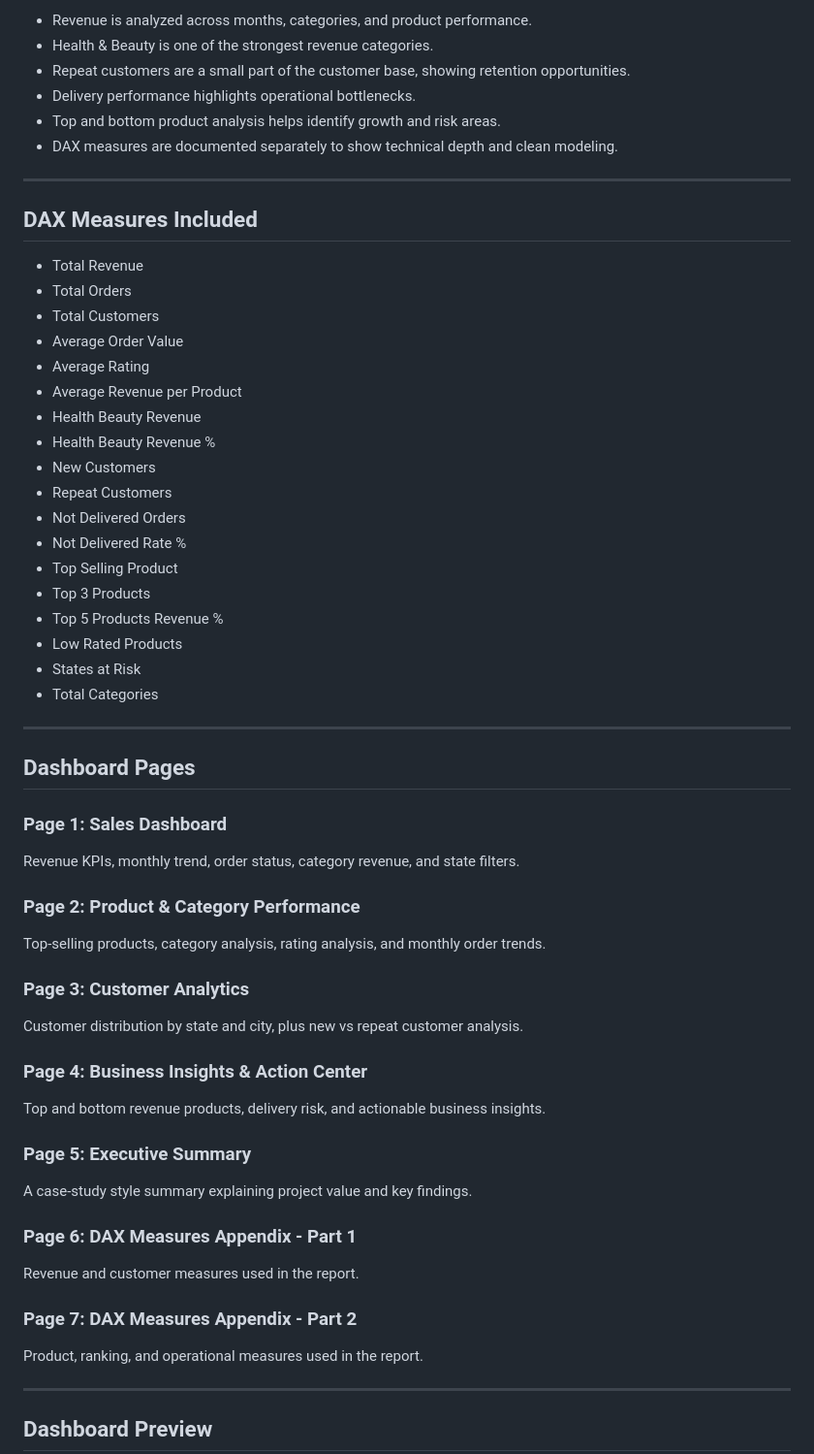
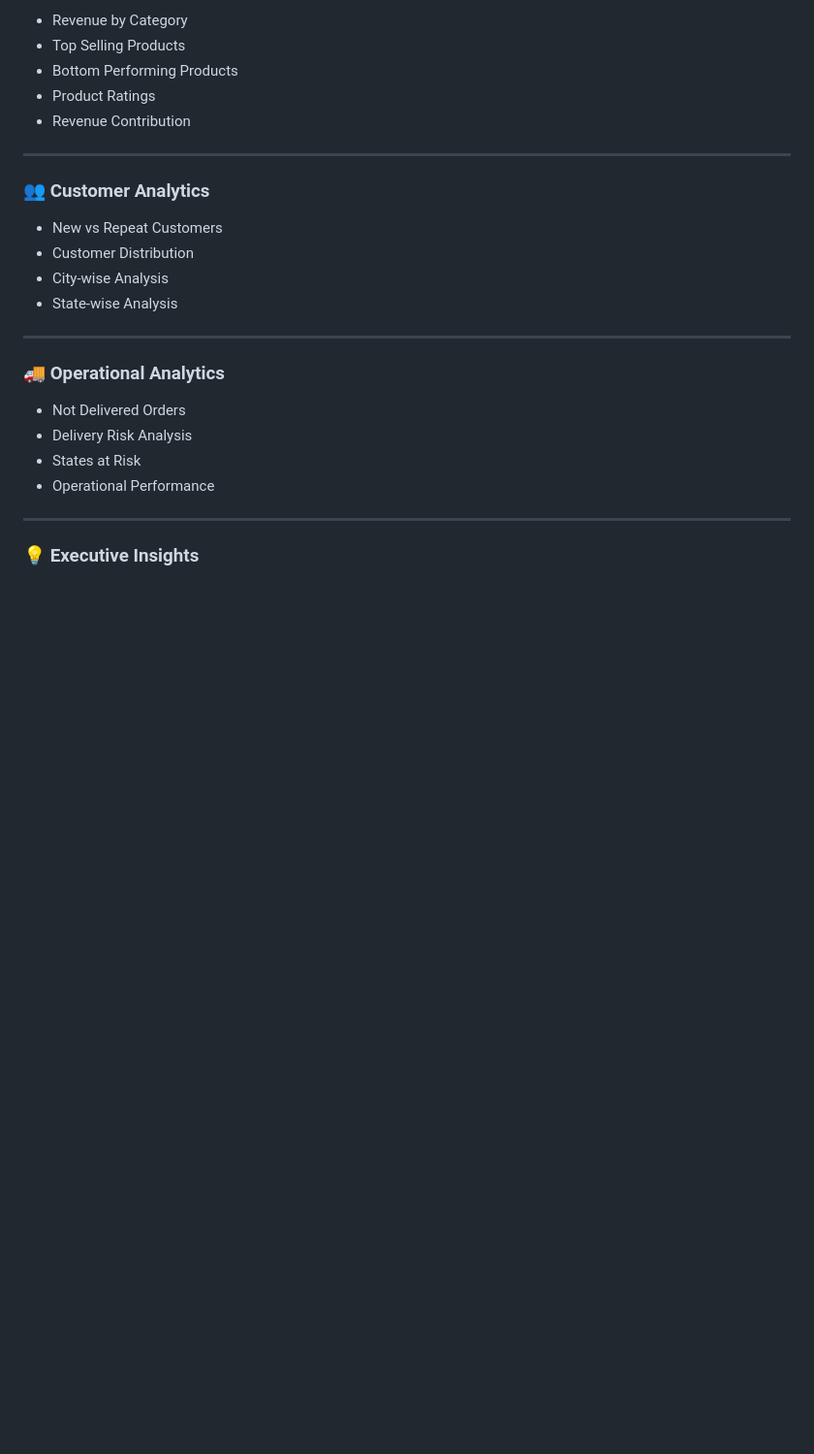
Before and after one commit to Shubh-893/Olist-Sales-Analysis-PowerBI, a Markdown page: README.md, the part around one of its changes. Shown at 97% size. Rendered like a GitHub page; blank space fills up the shorter version.

```diff
--- a/README.md
+++ b/README.md
@@ -46,60 +85,29 @@ The report combines business metrics, product performance, customer behavior, de
 
-- Revenue is analyzed across months, categories, and product performance.
-- Health & Beauty is one of the strongest revenue categories.
-- Repeat customers are a small part of the customer base, showing retention opportunities.
-- Delivery performance highlights operational bottlenecks.
-- Top and bottom product analysis helps identify growth and risk areas.
-- DAX measures are documented separately to show technical depth and clean modeling.
+- Revenue by Category
+- Top Selling Products
+- Bottom Performing Products
+- Product Ratings
+- Revenue Contribution
 
 ---
 
-## DAX Measures Included
+### 👥 Customer Analytics
 
-- Total Revenue
-- Total Orders
-- Total Customers
-- Average Order Value
-- Average Rating
-- Average Revenue per Product
-- Health Beauty Revenue
-- Health Beauty Revenue %
-- New Customers
-- Repeat Customers
-- Not Delivered Orders
-- Not Delivered Rate %
-- Top Selling Product
-- Top 3 Products
-- Top 5 Products Revenue %
-- Low Rated Products
-- States at Risk
-- Total Categories
+- New vs Repeat Customers
+- Customer Distribution
+- City-wise Analysis
+- State-wise Analysis
 
 ---
 
-## Dashboard Pages
+### 🚚 Operational Analytics
 
-### Page 1: Sales Dashboard
-Revenue KPIs, monthly trend, order status, category revenue, and state filters.
-
-### Page 2: Product & Category Performance
-Top-selling products, category analysis, rating analysis, and monthly order trends.
-
-### Page 3: Customer Analytics
-Customer distribution by state and city, plus new vs repeat customer analysis.
-
-### Page 4: Business Insights & Action Center
-Top and bottom revenue products, delivery risk, and actionable business insights.
-
-### Page 5: Executive Summary
-A case-study style summary explaining project value and key findings.
-
-### Page 6: DAX Measures Appendix - Part 1
-Revenue and customer measures used in the report.
-
-### Page 7: DAX Measures Appendix - Part 2
-Product, ranking, and operational measures used in the report.
+- Not Delivered Orders
+- Delivery Risk Analysis
+- States at Risk
+- Operational Performance
 
 ---
 
-## Dashboard Preview
+### 💡 Executive Insights
 
```
Also changed, not shown: other parts of README.md (+237 -58 lines).
